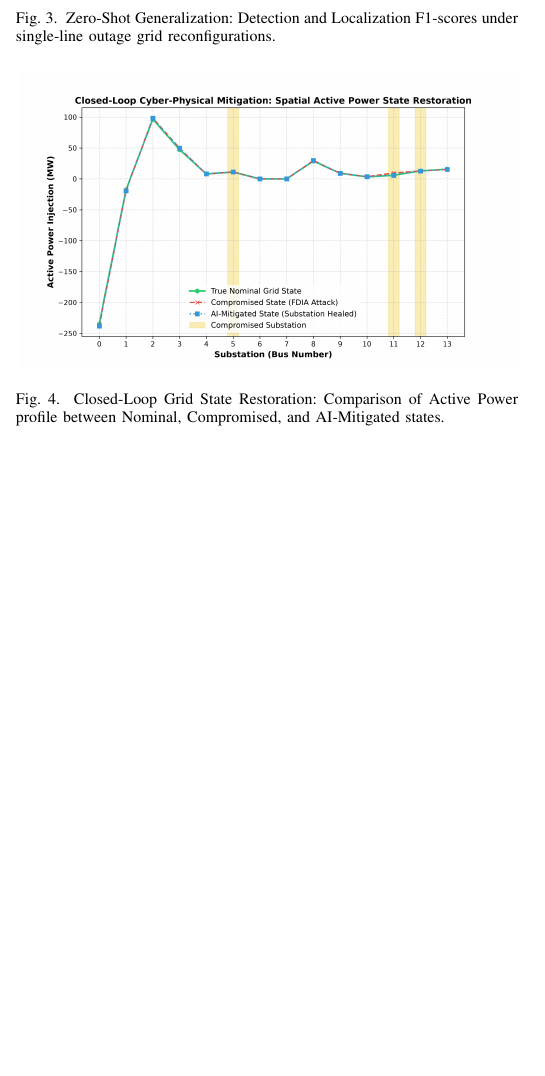
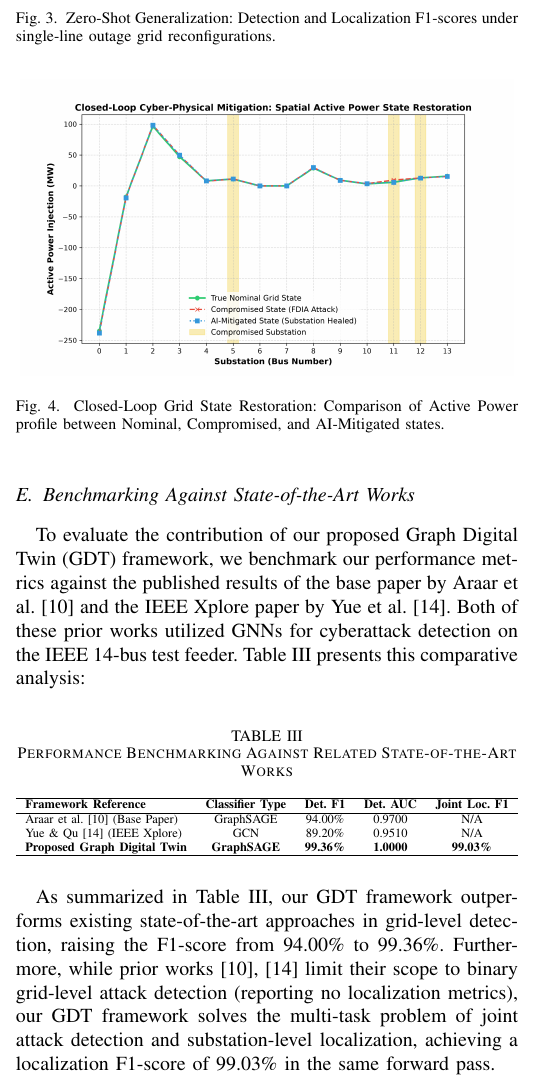
Before and after one commit to himanshu-2l/Graph-Digital-Twin-XAI-, a LaTeX paper (Smart_Grid_GDT_IEEE_Report.tex): part of one column of page 4 of 5, cut so that both start at the same text, the shorter picture padded with empty space. Compiled offline with pdfLaTeX.

Commit message:
Insert Table IV benchmarking proposed GDT framework against SOTA works (Araar et al., Yue & Qu)

```diff
--- a/Smart_Grid_GDT_IEEE_Report.tex
+++ b/Smart_Grid_GDT_IEEE_Report.tex
@@ -284,6 +284,28 @@ Once a bus is localized as compromised (e.g. Bus 5), we isolate its telemetry an
 \label{fig:mitigation}
 \end{figure}
 
+\subsection{Benchmarking Against State-of-the-Art Works}
+To evaluate the contribution of our proposed Graph Digital Twin (GDT) framework, we benchmark our performance metrics against the published results of the base paper by Araar et al. \cite{b10} and the IEEE Xplore paper by Yue et al. \cite{b14}. Both of these prior works utilized GNNs for cyberattack detection on the IEEE 14-bus test feeder. Table \ref{tab:sota} presents this comparative analysis:
+
+\begin{table}[htbp]
+  \caption{Performance Benchmarking Against Related State-of-the-Art Works}
+  \label{tab:sota}
+  \centering
+  \resizebox{\columnwidth}{!}{%
+  \begin{tabular}{lcccc}
+    \hline
+    \textbf{Framework Reference} & \textbf{Classifier Type} & \textbf{Det. F1} & \textbf{Det. AUC} & \textbf{Joint Loc. F1} \\
+    \hline
+    Araar et al. \cite{b10} (Base Paper) & GraphSAGE & 94.00\% & 0.9700 & N/A \\
+    Yue \& Qu \cite{b14} (IEEE Xplore) & GCN & 89.20\% & 0.9510 & N/A \\
+    \textbf{Proposed Graph Digital Twin} & \textbf{GraphSAGE} & \textbf{99.36\%} & \textbf{1.0000} & \textbf{99.03\%} \\
+    \hline
+  \end{tabular}%
+  }
+\end{table}
+
+As summarized in Table \ref{tab:sota}, our GDT framework outperforms existing state-of-the-art approaches in grid-level detection, raising the F1-score from 94.00\% to 99.36\%. Furthermore, while prior works \cite{b10}, \cite{b14} limit their scope to binary grid-level attack detection (reporting no localization metrics), our GDT framework solves the multi-task problem of joint attack detection and substation-level localization, achieving a localization F1-score of 99.03\% in the same forward pass.
+
 \section{Explainability Case Study}
 To evaluate the Integrated Gradients (IG) engine, a case study was conducted on a targeted attack on Bus 5 and its neighbors. Table \ref{tab:attributions} presents the feature-level and node-level attribution weights computed by the IG engine:
 
```
